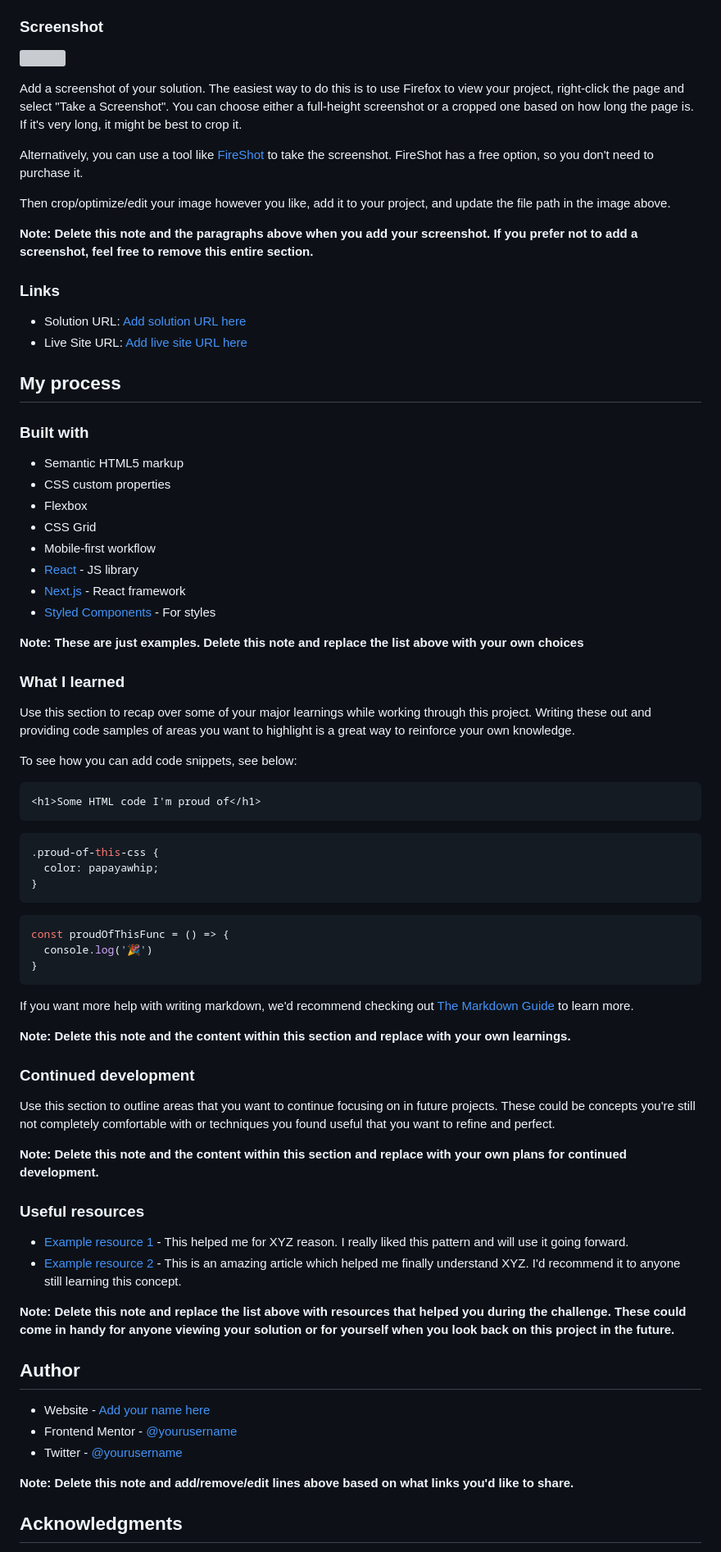
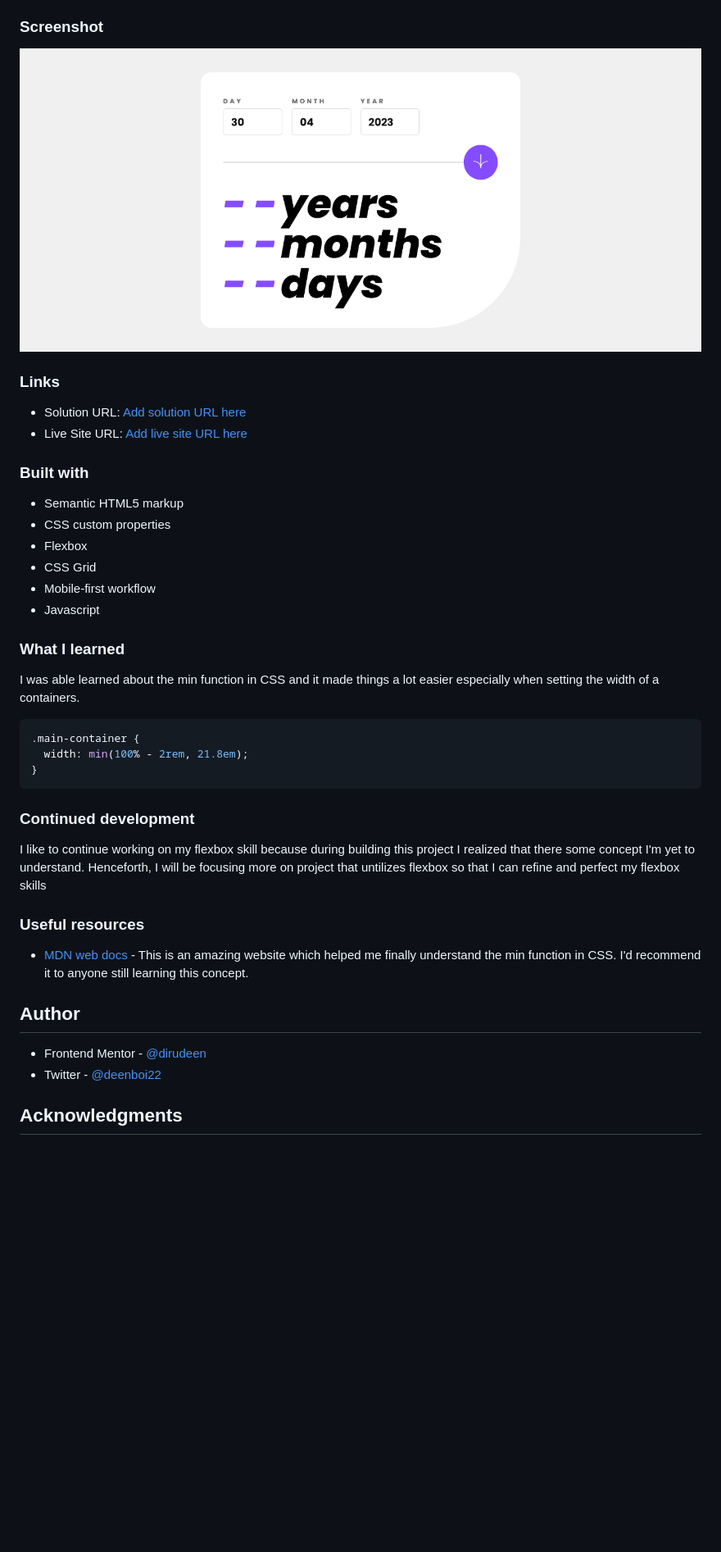
Before and after one commit to dirudeen/Age-Calculator, a Markdown page: README.md, the part around one of its changes. Shown at 82% size. Rendered like a GitHub page; blank space fills up the shorter version; grey boxes are pictures that could not be loaded.

````diff
--- a/README.md
+++ b/README.md
@@ -37,22 +34,12 @@ Users should be able to:
 
 ### Screenshot
 
-![](./screenshot.jpg)
-
-Add a screenshot of your solution. The easiest way to do this is to use Firefox to view your project, right-click the page and select "Take a Screenshot". You can choose either a full-height screenshot or a cropped one based on how long the page is. If it's very long, it might be best to crop it.
-
-Alternatively, you can use a tool like [FireShot](https://getfireshot.com/) to take the screenshot. FireShot has a free option, so you don't need to purchase it.
-
-Then crop/optimize/edit your image however you like, add it to your project, and update the file path in the image above.
-
-**Note: Delete this note and the paragraphs above when you add your screenshot. If you prefer not to add a screenshot, feel free to remove this entire section.**
+![](./assets/images/project-preview.png)
 
 ### Links
 
 - Solution URL: [Add solution URL here](https://your-solution-url.com)
 - Live Site URL: [Add live site URL here](https://your-live-site-url.com)
-
-## My process
 
 ### Built with
 
@@ -61,56 +48,30 @@ Then crop/optimize/edit your image however you like, add it to your project, and
 - Flexbox
 - CSS Grid
 - Mobile-first workflow
-- [React](https://reactjs.org/) - JS library
-- [Next.js](https://nextjs.org/) - React framework
-- [Styled Components](https://styled-components.com/) - For styles
-
-**Note: These are just examples. Delete this note and replace the list above with your own choices**
+- Javascript
 
 ### What I learned
 
-Use this section to recap over some of your major learnings while working through this project. Writing these out and providing code samples of areas you want to highlight is a great way to reinforce your own knowledge.
+I was able learned about the min function in CSS and it made things a lot easier especially when setting the width of a containers.
 
-To see how you can add code snippets, see below:
-
-```html
-<h1>Some HTML code I'm proud of</h1>
-```
 ```css
-.proud-of-this-css {
-  color: papayawhip;
-}
-```
-```js
-const proudOfThisFunc = () => {
-  console.log('🎉')
+.main-container {
+  width: min(100% - 2rem, 21.8em);
 }
 ```
 
-If you want more help with writing markdown, we'd recommend checking out [The Markdown Guide](https://www.markdownguide.org/) to learn more.
-
-**Note: Delete this note and the content within this section and replace with your own learnings.**
-
 ### Continued development
 
-Use this section to outline areas that you want to continue focusing on in future projects. These could be concepts you're still not completely comfortable with or techniques you found useful that you want to refine and perfect.
-
-**Note: Delete this note and the content within this section and replace with your own plans for continued development.**
+I like to continue working on my flexbox skill because during building this project I realized that there some concept I'm yet to understand. Henceforth, I will be focusing more on project that untilizes flexbox so that I can refine and perfect my flexbox skills
 
 ### Useful resources
 
-- [Example resource 1](https://www.example.com) - This helped me for XYZ reason. I really liked this pattern and will use it going forward.
-- [Example resource 2](https://www.example.com) - This is an amazing article which helped me finally understand XYZ. I'd recommend it to anyone still learning this concept.
-
-**Note: Delete this note and replace the list above with resources that helped you during the challenge. These could come in handy for anyone viewing your solution or for yourself when you look back on this project in the future.**
+- [MDN web docs](https://developer.mozilla.org/en-US/docs/Web/CSS/min) - This is an amazing website which helped me finally understand the min function in CSS. I'd recommend it to anyone still learning this concept.
 
 ## Author
 
-- Website - [Add your name here](https://www.your-site.com)
-- Frontend Mentor - [@yourusername](https://www.frontendmentor.io/profile/yourusername)
-- Twitter - [@yourusername](https://www.twitter.com/yourusername)
-
-**Note: Delete this note and add/remove/edit lines above based on what links you'd like to share.**
+- Frontend Mentor - [@dirudeen](https://www.frontendmentor.io/profile/dirudeen)
+- Twitter - [@deenboi22](https://www.twitter.com/deenboi22)
 
 ## Acknowledgments
 
````
Also changed, not shown: other parts of README.md (+1 -6 lines).
